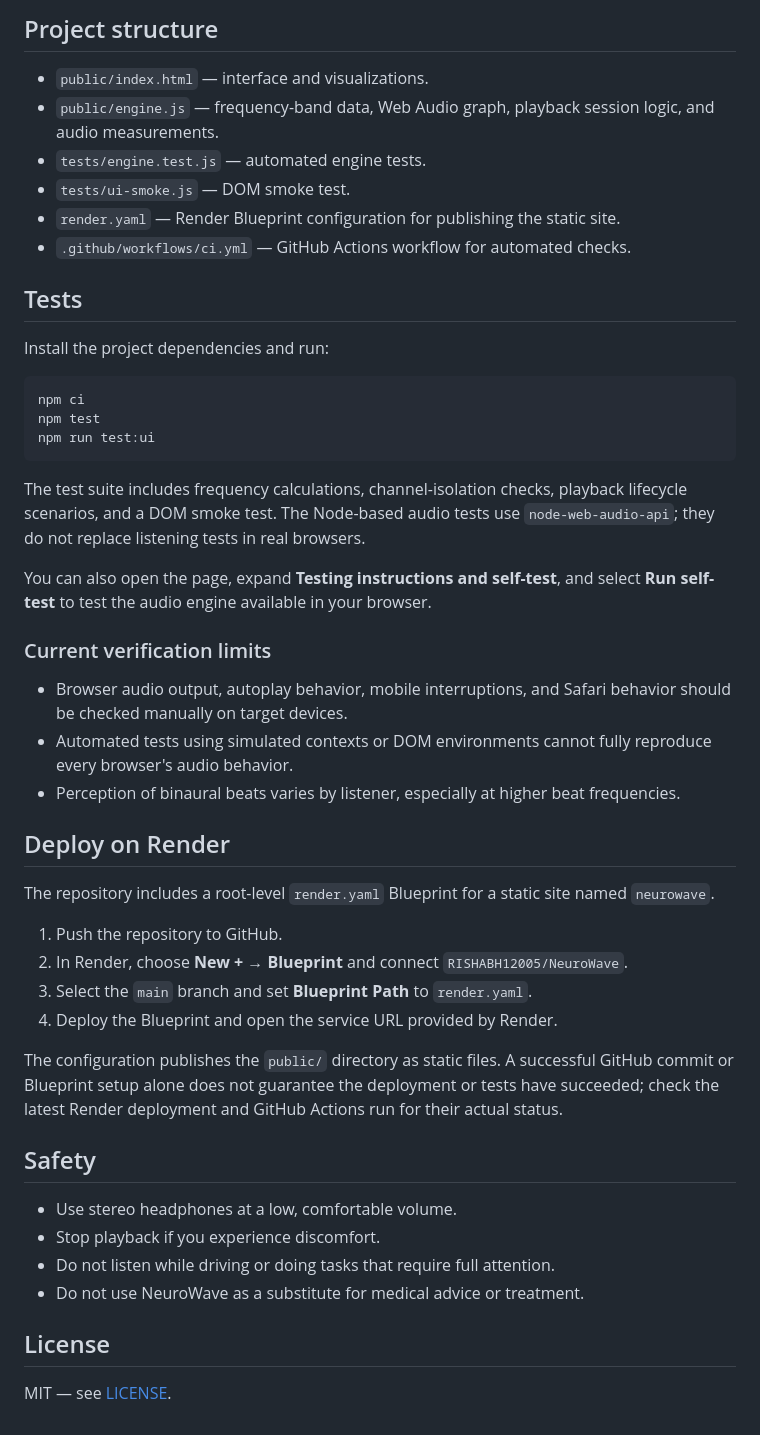
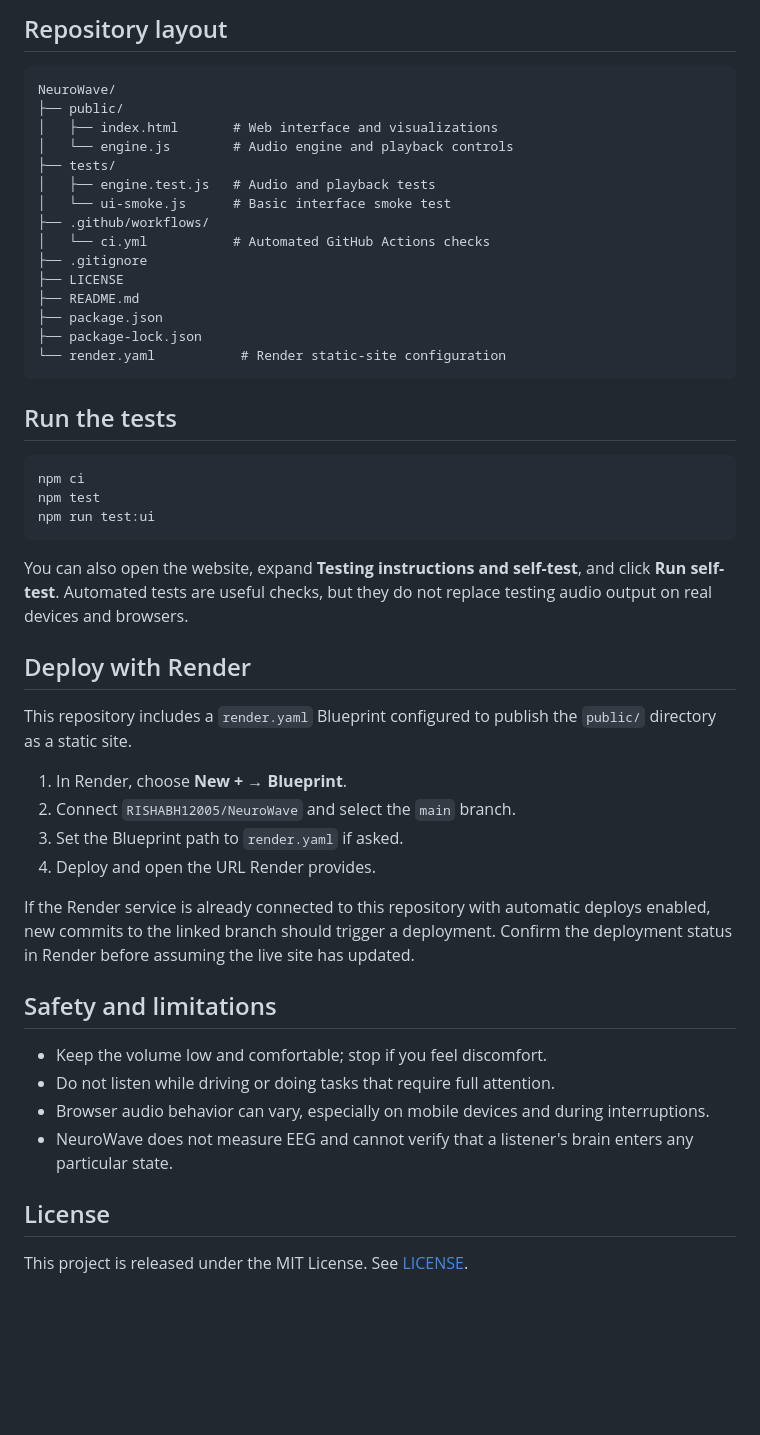
Before and after one commit to RISHABH12005/NeuroWave, a Markdown page: README.md, the part around one of its changes. GitHub-like rendering; blank space fills up the shorter version.

````diff
--- a/README.md
+++ b/README.md
@@ -62,16 +66,25 @@ A high EEG gamma frequency is not the same thing as a clearly perceived binaural
 
-## Project structure
+## Repository layout
 
-- `public/index.html` — interface and visualizations.
-- `public/engine.js` — frequency-band data, Web Audio graph, playback session logic, and audio measurements.
-- `tests/engine.test.js` — automated engine tests.
-- `tests/ui-smoke.js` — DOM smoke test.
-- `render.yaml` — Render Blueprint configuration for publishing the static site.
-- `.github/workflows/ci.yml` — GitHub Actions workflow for automated checks.
+```text
+NeuroWave/
+├── public/
+│   ├── index.html       # Web interface and visualizations
+│   └── engine.js        # Audio engine and playback controls
+├── tests/
+│   ├── engine.test.js   # Audio and playback tests
+│   └── ui-smoke.js      # Basic interface smoke test
+├── .github/workflows/
+│   └── ci.yml           # Automated GitHub Actions checks
+├── .gitignore
+├── LICENSE
+├── README.md
+├── package.json
+├── package-lock.json
+└── render.yaml           # Render static-site configuration
+```
 
-## Tests
-
-Install the project dependencies and run:
+## Run the tests
 
 ```bash
 npm ci
@@ -79,34 +92,26 @@ npm test
 npm run test:ui
 ```
 
-The test suite includes frequency calculations, channel-isolation checks, playback lifecycle scenarios, and a DOM smoke test. The Node-based audio tests use `node-web-audio-api`; they do not replace listening tests in real browsers.
+You can also open the website, expand **Testing instructions and self-test**, and click **Run self-test**. Automated tests are useful checks, but they do not replace testing audio output on real devices and browsers.
 
-You can also open the page, expand **Testing instructions and self-test**, and select **Run self-test** to test the audio engine available in your browser.
+## Deploy with Render
 
-### Current verification limits
+This repository includes a `render.yaml` Blueprint configured to publish the `public/` directory as a static site.
 
-- Browser audio output, autoplay behavior, mobile interruptions, and Safari behavior should be checked manually on target devices.
-- Automated tests using simulated contexts or DOM environments cannot fully reproduce every browser's audio behavior.
-- Perception of binaural beats varies by listener, especially at higher beat frequencies.
+1. In Render, choose **New + → Blueprint**.
+2. Connect `RISHABH12005/NeuroWave` and select the `main` branch.
+3. Set the Blueprint path to `render.yaml` if asked.
+4. Deploy and open the URL Render provides.
 
-## Deploy on Render
+If the Render service is already connected to this repository with automatic deploys enabled, new commits to the linked branch should trigger a deployment. Confirm the deployment status in Render before assuming the live site has updated.
 
-The repository includes a root-level `render.yaml` Blueprint for a static site named `neurowave`.
+## Safety and limitations
 
-1. Push the repository to GitHub.
-2. In Render, choose **New + → Blueprint** and connect `RISHABH12005/NeuroWave`.
-3. Select the `main` branch and set **Blueprint Path** to `render.yaml`.
-4. Deploy the Blueprint and open the service URL provided by Render.
-
-The configuration publishes the `public/` directory as static files. A successful GitHub commit or Blueprint setup alone does not guarantee the deployment or tests have succeeded; check the latest Render deployment and GitHub Actions run for their actual status.
-
-## Safety
-
-- Use stereo headphones at a low, comfortable volume.
-- Stop playback if you experience discomfort.
+- Keep the volume low and comfortable; stop if you feel discomfort.
 - Do not listen while driving or doing tasks that require full attention.
-- Do not use NeuroWave as a substitute for medical advice or treatment.
+- Browser audio behavior can vary, especially on mobile devices and during interruptions.
+- NeuroWave does not measure EEG and cannot verify that a listener's brain enters any particular state.
 
 ## License
 
-MIT — see [LICENSE](LICENSE).
+This project is released under the MIT License. See [LICENSE](LICENSE).
````
Also changed, not shown: other parts of README.md (+39 -35 lines).
